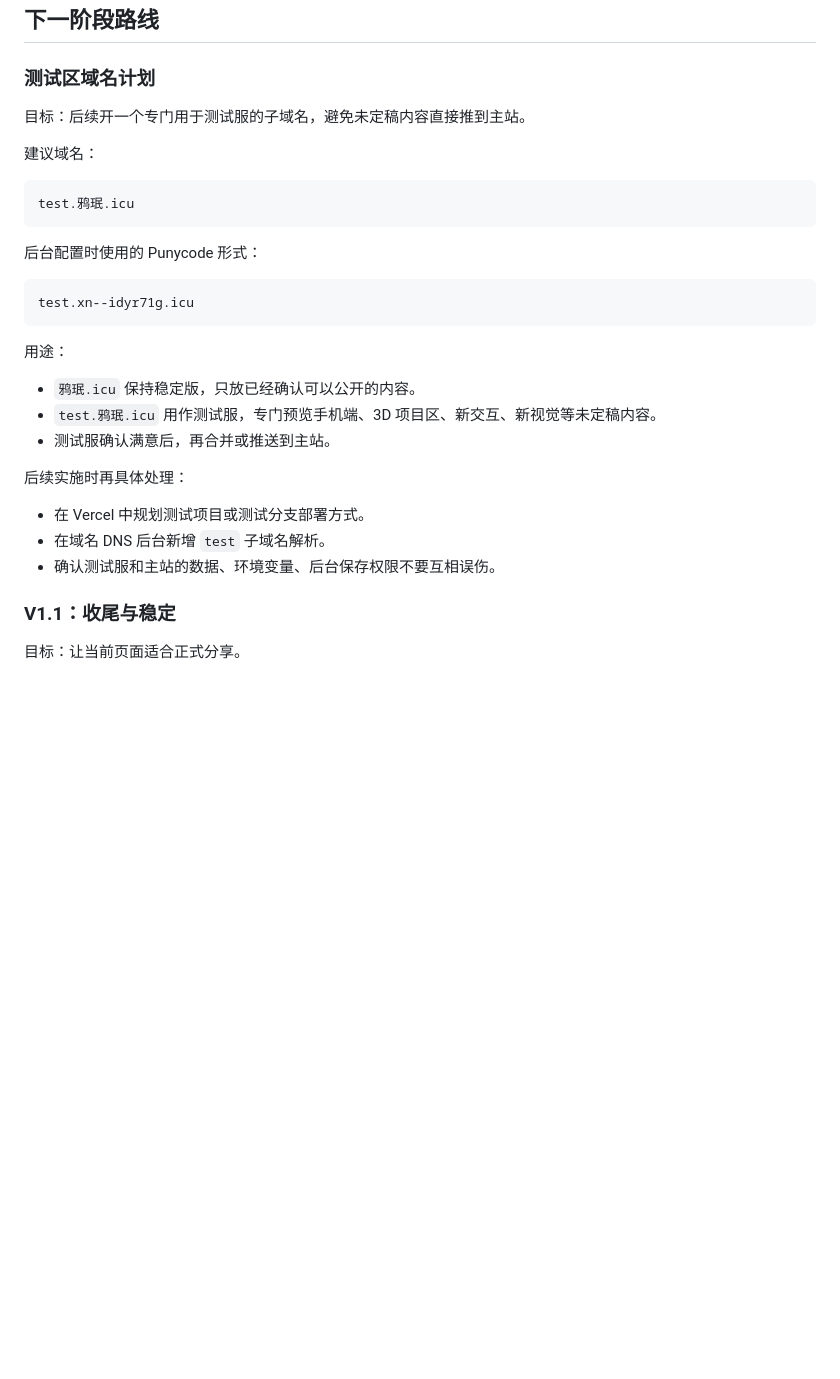
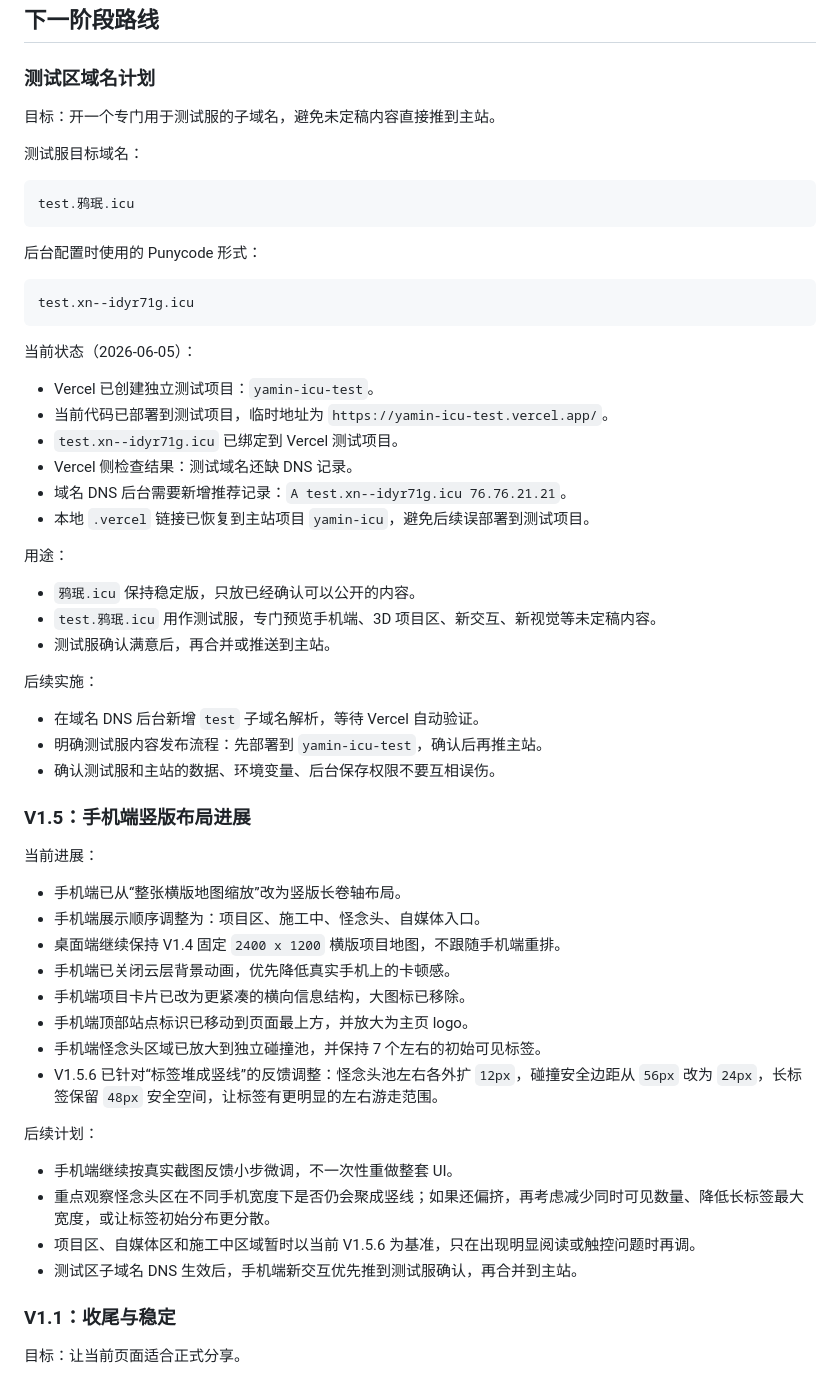
Before and after one commit to 2810305904y/yamin.icu, a Markdown page: 项目进度/2026-06-01_V1上线状态与下一阶段计划.md, the part around the change. Rendered like a GitHub page; blank space fills up the shorter version.

````diff
--- a/项目进度/2026-06-01_V1上线状态与下一阶段计划.md
+++ b/项目进度/2026-06-01_V1上线状态与下一阶段计划.md
@@ -107,9 +107,9 @@ v1/content/site-data.mjs
 
 ### 测试区域名计划
 
-目标：后续开一个专门用于测试服的子域名，避免未定稿内容直接推到主站。
+目标：开一个专门用于测试服的子域名，避免未定稿内容直接推到主站。
 
-建议域名：
+测试服目标域名：
 
 ```txt
 test.鸦珉.icu
@@ -121,17 +121,46 @@ test.鸦珉.icu
 test.xn--idyr71g.icu
 ```
 
+当前状态（2026-06-05）：
+
+- Vercel 已创建独立测试项目：`yamin-icu-test`。
+- 当前代码已部署到测试项目，临时地址为 `https://yamin-icu-test.vercel.app/`。
+- `test.xn--idyr71g.icu` 已绑定到 Vercel 测试项目。
+- Vercel 侧检查结果：测试域名还缺 DNS 记录。
+- 域名 DNS 后台需要新增推荐记录：`A test.xn--idyr71g.icu 76.76.21.21`。
+- 本地 `.vercel` 链接已恢复到主站项目 `yamin-icu`，避免后续误部署到测试项目。
+
 用途：
 
 - `鸦珉.icu` 保持稳定版，只放已经确认可以公开的内容。
 - `test.鸦珉.icu` 用作测试服，专门预览手机端、3D 项目区、新交互、新视觉等未定稿内容。
 - 测试服确认满意后，再合并或推送到主站。
 
-后续实施时再具体处理：
+后续实施：
 
-- 在 Vercel 中规划测试项目或测试分支部署方式。
-- 在域名 DNS 后台新增 `test` 子域名解析。
+- 在域名 DNS 后台新增 `test` 子域名解析，等待 Vercel 自动验证。
+- 明确测试服内容发布流程：先部署到 `yamin-icu-test`，确认后再推主站。
 - 确认测试服和主站的数据、环境变量、后台保存权限不要互相误伤。
+
+### V1.5：手机端竖版布局进展
+
+当前进展：
+
+- 手机端已从“整张横版地图缩放”改为竖版长卷轴布局。
+- 手机端展示顺序调整为：项目区、施工中、怪念头、自媒体入口。
+- 桌面端继续保持 V1.4 固定 `2400 x 1200` 横版项目地图，不跟随手机端重排。
+- 手机端已关闭云层背景动画，优先降低真实手机上的卡顿感。
+- 手机端项目卡片已改为更紧凑的横向信息结构，大图标已移除。
+- 手机端顶部站点标识已移动到页面最上方，并放大为主页 logo。
+- 手机端怪念头区域已放大到独立碰撞池，并保持 7 个左右的初始可见标签。
+- V1.5.6 已针对“标签堆成竖线”的反馈调整：怪念头池左右各外扩 `12px`，碰撞安全边距从 `56px` 改为 `24px`，长标签保留 `48px` 安全空间，让标签有更明显的左右游走范围。
+
+后续计划：
+
+- 手机端继续按真实截图反馈小步微调，不一次性重做整套 UI。
+- 重点观察怪念头区在不同手机宽度下是否仍会聚成竖线；如果还偏挤，再考虑减少同时可见数量、降低长标签最大宽度，或让标签初始分布更分散。
+- 项目区、自媒体区和施工中区域暂时以当前 V1.5.6 为基准，只在出现明显阅读或触控问题时再调。
+- 测试区子域名 DNS 生效后，手机端新交互优先推到测试服确认，再合并到主站。
 
 ### V1.1：收尾与稳定
 
````
Also changed, not shown: README.md (+25 -0 lines), 项目进度/2026-06-05_测试服Vercel项目与域名绑定记录.md (added, +66 -0 lines).
